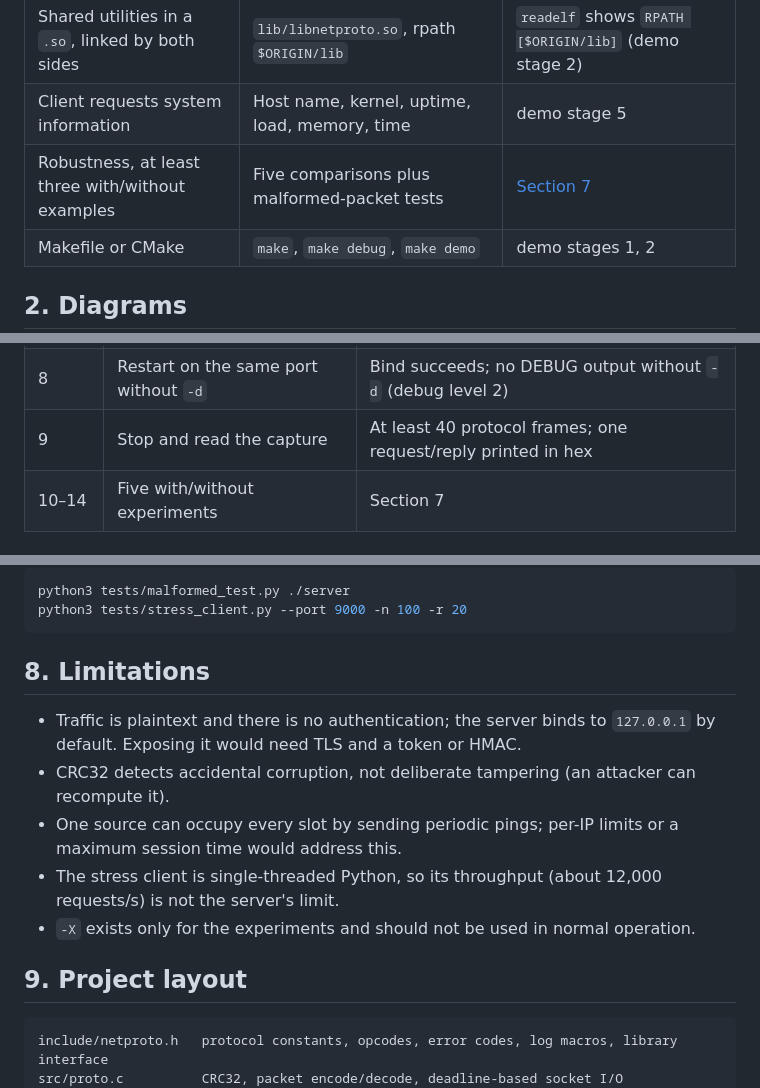
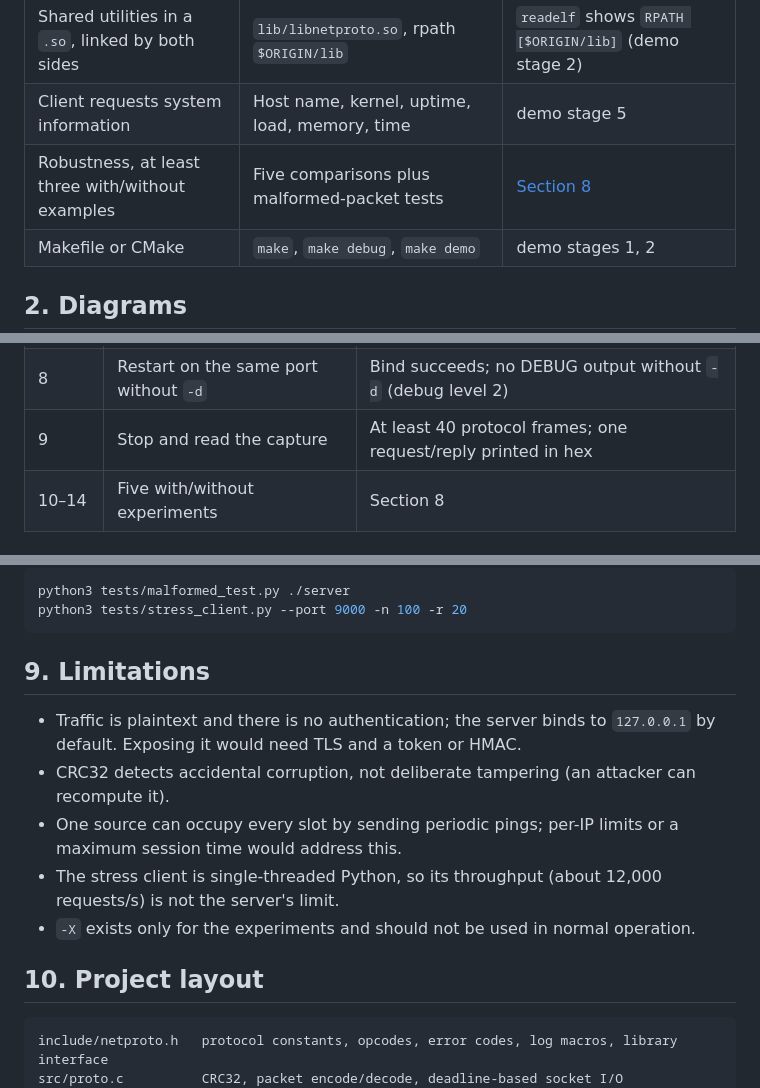
Before and after one commit to bronson0413/network-system-programming-midterm, a Markdown page: README.md, 3 parts joined by grey strips. Rendered like a GitHub page.

````diff
--- a/README.md
+++ b/README.md
@@ -22,7 +22,7 @@ It builds the project, runs 10 concurrent clients, captures the traffic with tcp
 | Two-level debug log | `#ifdef DEBUG` at compile time, `-d` at run time | demo stages 1, 7, 8 |
 | Shared utilities in a `.so`, linked by both sides | `lib/libnetproto.so`, rpath `$ORIGIN/lib` | `readelf` shows `RPATH [$ORIGIN/lib]` (demo stage 2) |
 | Client requests system information | Host name, kernel, uptime, load, memory, time | demo stage 5 |
-| Robustness, at least three with/without examples | Five comparisons plus malformed-packet tests | [Section 7](#7-robustness-with-and-without-each-mechanism) |
+| Robustness, at least three with/without examples | Five comparisons plus malformed-packet tests | [Section 8](#8-robustness-with-and-without-each-mechanism) |
 | Makefile or CMake | `make`, `make debug`, `make demo` | demo stages 1, 2 |
 
 ## 2. Diagrams
@@ -183,5 +183,5 @@ Client exit codes: 0 success, 1 connection or protocol error, 2 bad arguments, 3
 | 7 | Client idle 7 s, timeout 5 s | Server sends ERROR (exit 4); DEBUG output present with `-d` |
 | 8 | Restart on the same port without `-d` | Bind succeeds; no DEBUG output without `-d` (debug level 2) |
 | 9 | Stop and read the capture | At least 40 protocol frames; one request/reply printed in hex |
-| 10–14 | Five with/without experiments | Section 7 |
+| 10–14 | Five with/without experiments | Section 8 |
 
@@ -216,7 +226,7 @@ python3 tests/malformed_test.py ./server
 python3 tests/stress_client.py --port 9000 -n 100 -r 20
 ```
 
-## 8. Limitations
+## 9. Limitations
 
 - Traffic is plaintext and there is no authentication; the server binds to `127.0.0.1` by default. Exposing it would need TLS and a token or HMAC.
 - CRC32 detects accidental corruption, not deliberate tampering (an attacker can recompute it).
@@ -224,7 +234,7 @@ python3 tests/stress_client.py --port 9000 -n 100 -r 20
 - The stress client is single-threaded Python, so its throughput (about 12,000 requests/s) is not the server's limit.
 - `-X` exists only for the experiments and should not be used in normal operation.
 
-## 9. Project layout
+## 10. Project layout
 
 ```text
 include/netproto.h   protocol constants, opcodes, error codes, log macros, library interface
````
Also changed, not shown: other parts of README.md (+13 -3 lines), docs/demo-1.png (added), docs/demo-2.png (added), docs/demo-3.png (added), 9 other files.
